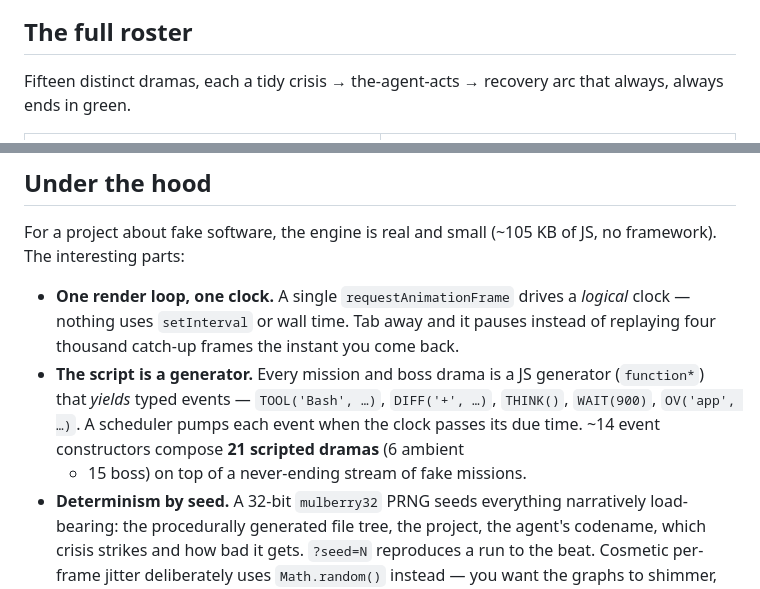
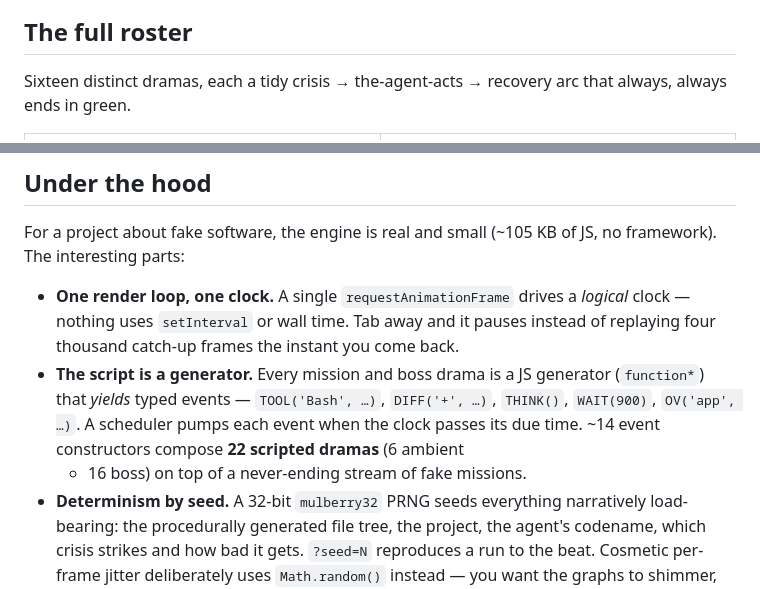
Before and after one commit to DavidVeksler/potemkin-pipeline, a Markdown page: README.md, 2 parts joined by grey strips. Drawn GitHub-style.

Commit message:
btop: net + disk panels and OOM-kill drama
Add a network panel (down/up MiB/s + Mbps + cumulative totals) and a disk
panel (root/var/swap/boot with Used bars and IO%) to the full-screen btop
overlay, ticked alongside CPU/mem. New dOom boss drama: memory climbs, swap
thrashes, the kernel OOM-killer reaps the villain ([OOM killed], struck
through) while swap IO spikes red. Registered in DRAMAS/BOSS and the scene
picker.

Co-Authored-By: Claude Opus 4.8 (1M context) <noreply@anthropic.com>

```diff
--- a/README.md
+++ b/README.md
@@ -34,7 +34,7 @@ someone who has never once been on call. Here's the highlight reel:
 
 ## The full roster
 
-Fifteen distinct dramas, each a tidy crisis → the-agent-acts → recovery arc that
+Sixteen distinct dramas, each a tidy crisis → the-agent-acts → recovery arc that
 always, always ends in green.
 
 <table>
@@ -82,8 +82,8 @@ framework). The interesting parts:
 - **The script is a generator.** Every mission and boss drama is a JS generator
   (`function*`) that *yields* typed events — `TOOL('Bash', …)`, `DIFF('+', …)`,
   `THINK()`, `WAIT(900)`, `OV('app', …)`. A scheduler pumps each event when the clock
-  passes its due time. ~14 event constructors compose **21 scripted dramas** (6 ambient
-  + 15 boss) on top of a never-ending stream of fake missions.
+  passes its due time. ~14 event constructors compose **22 scripted dramas** (6 ambient
+  + 16 boss) on top of a never-ending stream of fake missions.
 - **Determinism by seed.** A 32-bit `mulberry32` PRNG seeds everything narratively
   load-bearing: the procedurally generated file tree, the project, the agent's codename,
   which crisis strikes and how bad it gets. `?seed=N` reproduces a run to the beat.
```
